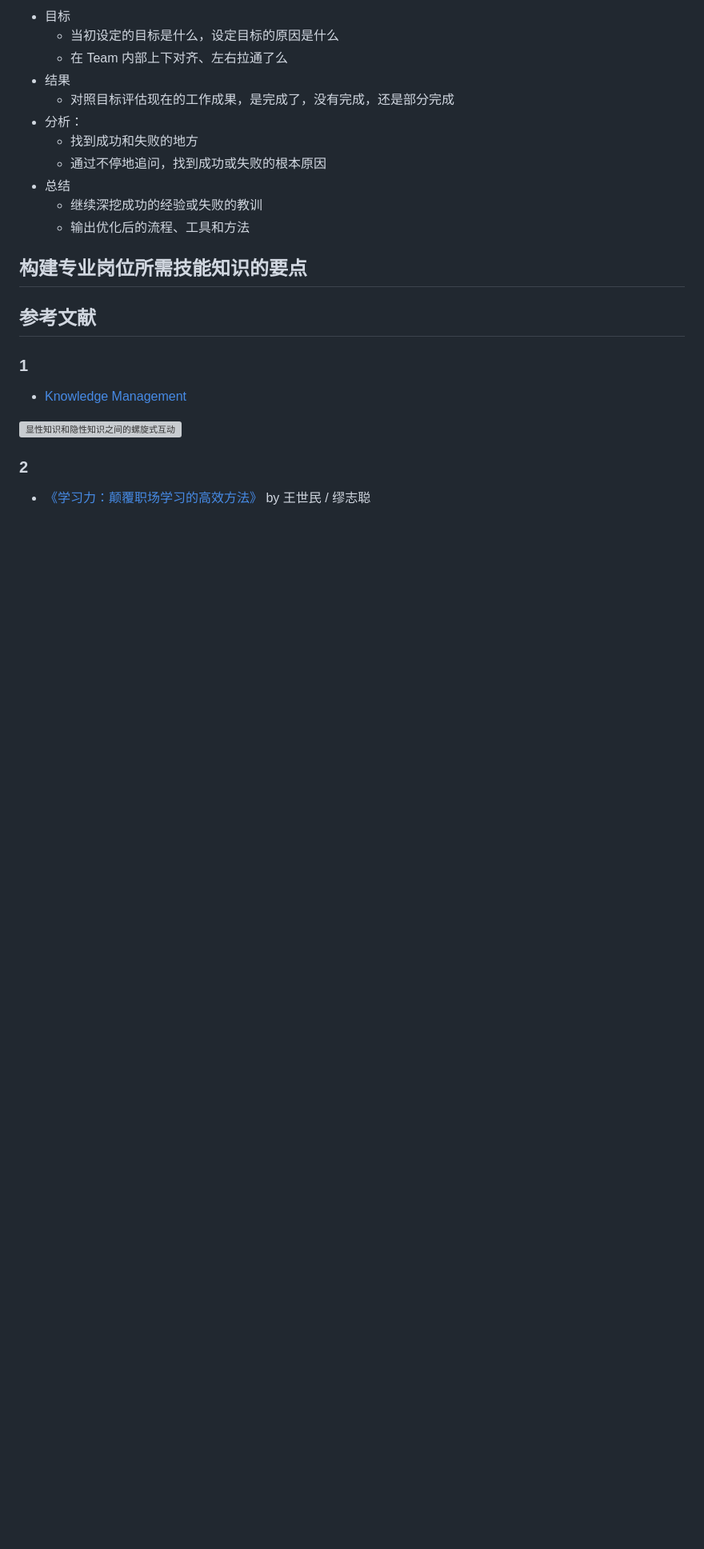
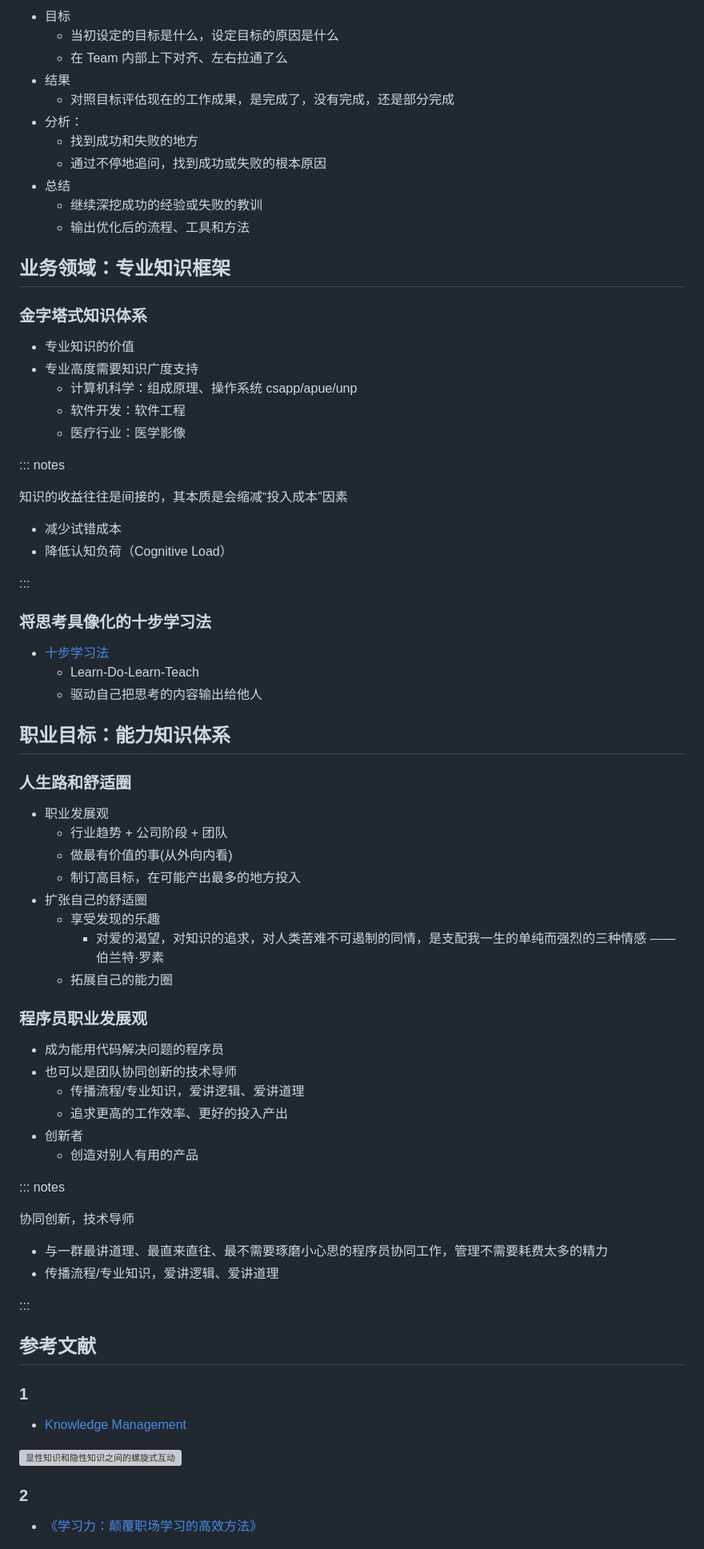
Before and after one commit to twotwo/knowledge-management-framework, a Markdown page: slides.md, the part around the change printed below. Shown: that part at 80% size. Drawn GitHub-style; blank space fills up the shorter version; grey boxes are pictures that could not be loaded.

```diff
--- a/slides.md
+++ b/slides.md
@@ -77,7 +87,61 @@
   - 继续深挖成功的经验或失败的教训
   - 输出优化后的流程、工具和方法
 
-## 构建专业岗位所需技能知识的要点
+## 业务领域：专业知识框架
+
+### 金字塔式知识体系
+
+- 专业知识的价值
+- 专业高度需要知识广度支持
+  - 计算机科学：组成原理、操作系统 csapp/apue/unp
+  - 软件开发：软件工程
+  - 医疗行业：医学影像
+
+::: notes
+
+知识的收益往往是间接的，其本质是会缩减“投入成本”因素
+
+- 减少试错成本
+- 降低认知负荷（Cognitive Load）
+
+:::
+
+### 将思考具像化的十步学习法
+
+- [十步学习法](https://slides.li3huo.com/10-step-system/)
+  - Learn-Do-Learn-Teach
+  - 驱动自己把思考的内容输出给他人
+
+## 职业目标：能力知识体系
+
+### 人生路和舒适圈
+
+- 职业发展观
+  - 行业趋势 + 公司阶段 + 团队
+  - 做最有价值的事(从外向内看)
+  - 制订高目标，在可能产出最多的地方投入
+- 扩张自己的舒适圈
+  - 享受发现的乐趣
+    - 对爱的渴望，对知识的追求，对人类苦难不可遏制的同情，是支配我一生的单纯而强烈的三种情感 —— 伯兰特·罗素
+  - 拓展自己的能力圈
+
+### 程序员职业发展观
+
+- 成为能用代码解决问题的程序员
+- 也可以是团队协同创新的技术导师
+  - 传播流程/专业知识，爱讲逻辑、爱讲道理
+  - 追求更高的工作效率、更好的投入产出
+- 创新者
+  - 创造对别人有用的产品
+
+::: notes
+
+协同创新，技术导师
+
+- 与一群最讲道理、最直来直往、最不需要琢磨小心思的程序员协同工作，管理不需要耗费太多的精力
+- 传播流程/专业知识，爱讲逻辑、爱讲道理
+
+:::
 
 ## 参考文献
 
@@ -89,7 +153,7 @@
 
 ### 2
 
-- [《学习力：颠覆职场学习的高效方法》](http://wiki.li3huo.com/book/Learning_Ability_by_WangShimin) by 王世民 / 缪志聪
+- [《学习力：颠覆职场学习的高效方法》](http://wiki.li3huo.com/book/Learning_Ability_by_WangShimin)
 
 ![知识管理三层结构](./km-3layers.png)
 
```
Also changed, not shown: other parts of slides.md (+34 -13 lines), 5-step-process.jpg (added), oc-zzm.jpg (added), pkm.jpg (added), pkm.png (deleted), 2 other files.
